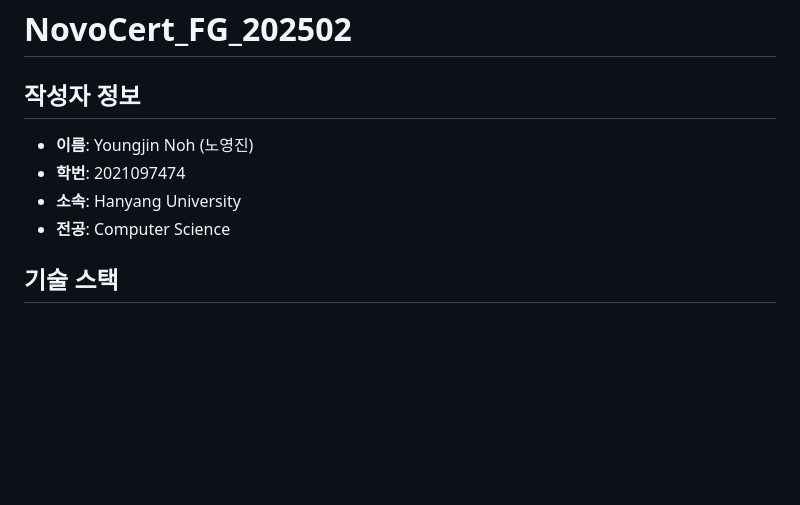
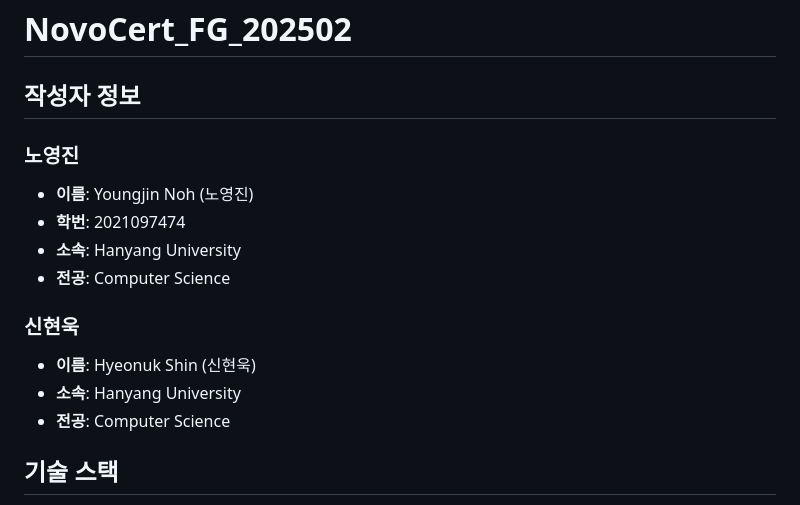
Before and after one commit to BISCodeRepo/NovoCert_FG_202502, a Markdown page: README.md, the part around the change. GitHub-like rendering; blank space fills up the shorter version.

Commit message:
hw: [#9] 작성자 정보 추가

```diff
--- a/README.md
+++ b/README.md
@@ -1,10 +1,19 @@
 # NovoCert_FG_202502
 
 ## 작성자 정보
+
+### 노영진
 - **이름**: Youngjin Noh (노영진)
 - **학번**: 2021097474
 - **소속**: Hanyang University
 - **전공**: Computer Science
+
+### 신현욱
+- **이름**: Hyeonuk Shin (신현욱)
+- **소속**: Hanyang University
+- **전공**: Computer Science
+
+
 
 ## 기술 스택
 - **Backend**: Flask (Python)
```
